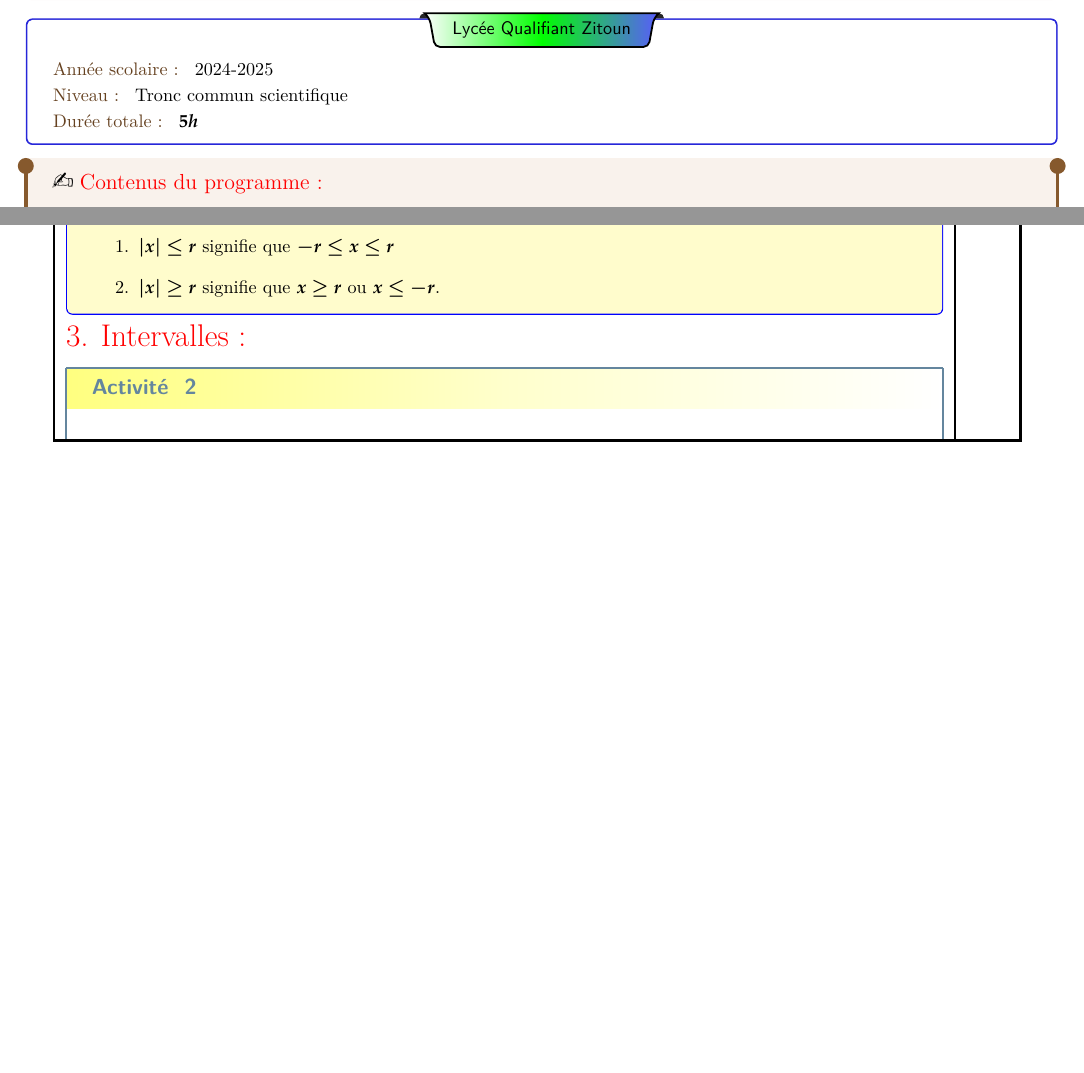
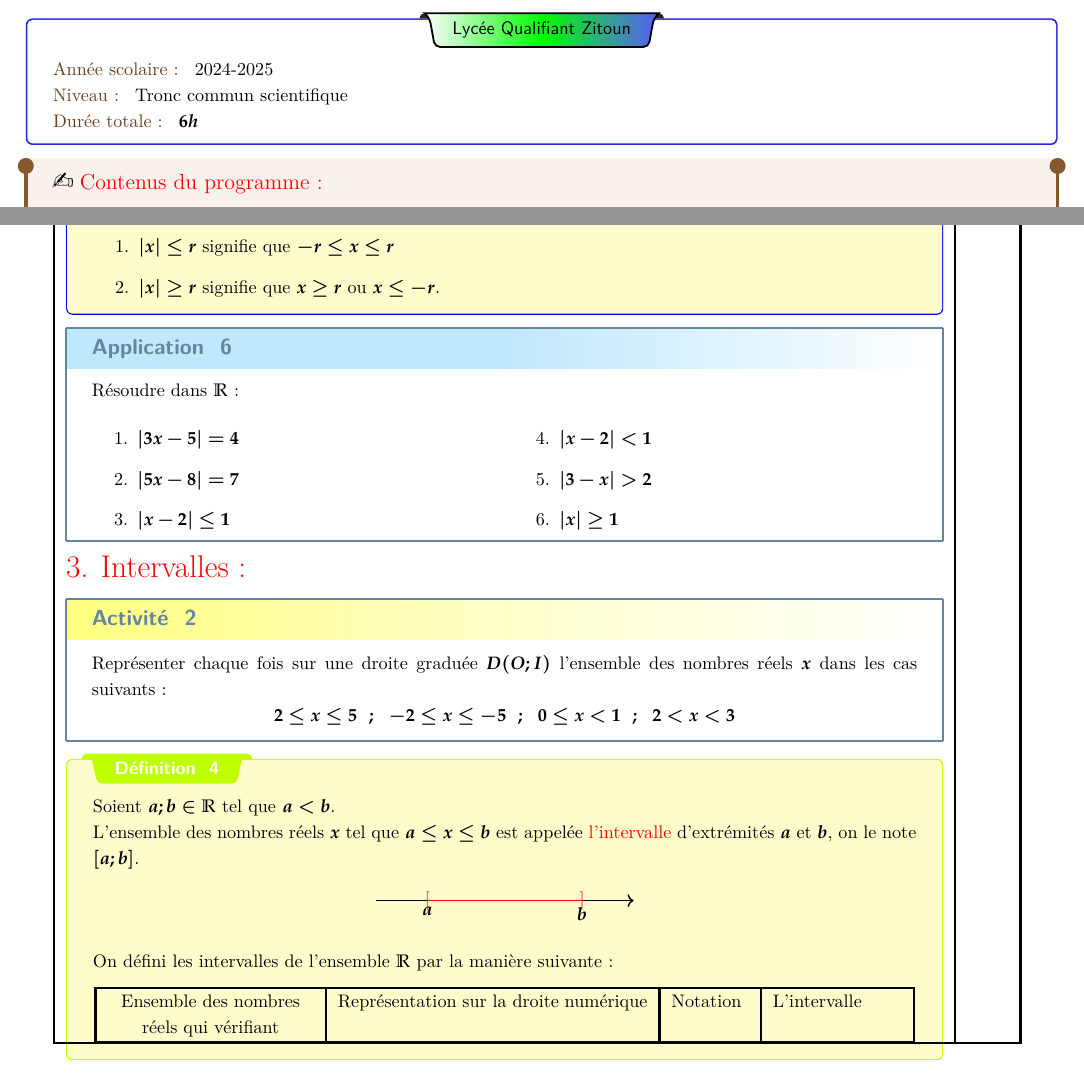
Before and after one commit to OthmaneLaksoumi/Tronc-Commun-Scientifique, a LaTeX document (Semestre 1/Ordre dans R/Cours/main.tex): two parts of pages 1 and 5 of 5, joined at a grey line, cut so that both start at the same text, the shorter picture padded with empty space. Compiled offline with XeLaTeX.

Commit message:
L'ordre dans R

```diff
--- a/Semestre 1/Ordre dans R/Cours/main.tex
+++ b/Semestre 1/Ordre dans R/Cours/main.tex
@@ -314,7 +314,7 @@ title=#1,coltitle=black,fonttitle=\sffamily}
     \begin{minipage}{8cm}
     \textcolor{darkbrown}{Année scolaire : } 2024-2025 \\
     \textcolor{darkbrown}{Niveau : } Tronc commun scientifique \\
-    \textcolor{darkbrown}{Durée totale : } $5h$
+    \textcolor{darkbrown}{Durée totale : } $6h$
     \end{minipage}
 \end{mybox}
 
@@ -587,12 +587,55 @@ Soit $x;y\in\mathbb{R}$ et $r > 0$.
 \end{enumerate}
 \end{Proposition}
 
+\begin{Application}
+Résoudre dans $\mathbb{R}$ :
+\begin{multicols}{2}
+	\begin{enumerate}
+		\item $|3x - 5| = 4$
+		\item $|5x - 8| = 7$
+		\item $|x - 2| \leq 1$
+		\item $|x - 2| < 1$
+		\item $|3 - x| > 2$
+		\item $|x| \geq 1$
+	\end{enumerate}
+\end{multicols}
+\end{Application}
+
 \mysection{Intervalles}
 \begin{Activite}
-
-
+Représenter chaque fois sur une droite graduée $D(O;I)$ l'ensemble des nombres réels $x$ dans les cas suivants :
+$$2\leq x \leq 5 \ \ ; \ \ -2\leq x \leq -5 \ \ ; \ \ 0\leq x < 1 \ \ ; \ \ 2 < x < 3$$
 \end{Activite}
 
+\begin{Definition}
+Soient $a;b\in\mathbb{R}$ tel que $a < b$.
+
+L'ensemble des nombres réels $x$ tel que $a\leq x\leq b$ est appelée \textcolor{red}{l'intervalle} d'extrémités $a$ et $b$, on le note $[a;b]$.
+\begin{center}
+	\begin{tikzpicture}
+    % Draw the line with arrow
+    \draw[->, thick] (-1,0) -- (4,0);
+    % Draw the interval line in red
+    \draw[red, thick] (0,0) -- (3,0);
+    % Add the [ bracket on the left
+    \node at (0,0) {\textcolor{red}{[}};
+    % Add the ] bracket on the right
+    \node at (3,0) {\textcolor{red}{]}};
+    % Label the points
+    \node[below, black] at (0,0) {$a$};
+    \node[below, black] at (3,0) {$b$};
+\end{tikzpicture}
+\end{center}
+On défini les intervalles de l'ensemble $\mathbb{R}$ par la manière suivante :
+\begin{center}
+	\begin{tabular}{|>{\centering}p{4cm}|>{\centering}p{6cm}|>{}p{1.5cm}|>{}p{2.5cm}|}
+\hline
+	 Ensemble des nombres réels qui vérifiant & Représentation sur la droite numérique & Notation & L'intervalle  \\
+\hline
+\end{tabular}
+\end{center}
+
+\end{Definition}
 
 &\\
 \hline
```
Also changed, not shown: Semestre 1/Devoirs/Semestre 1/Devoir 1/Surveillé/main.tex (+32 -28 lines), Semestre 1/Devoirs/Semestre 1/Devoir 1/Surveillé/main.pdf, Semestre 1/Ordre dans R/Cours/main.pdf, 4 other files.
